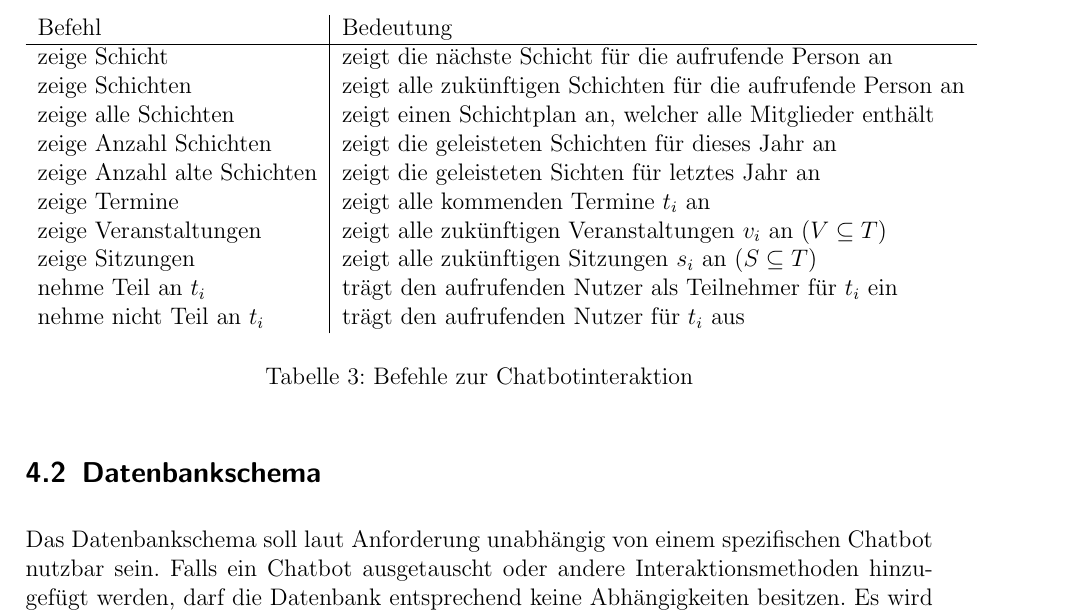
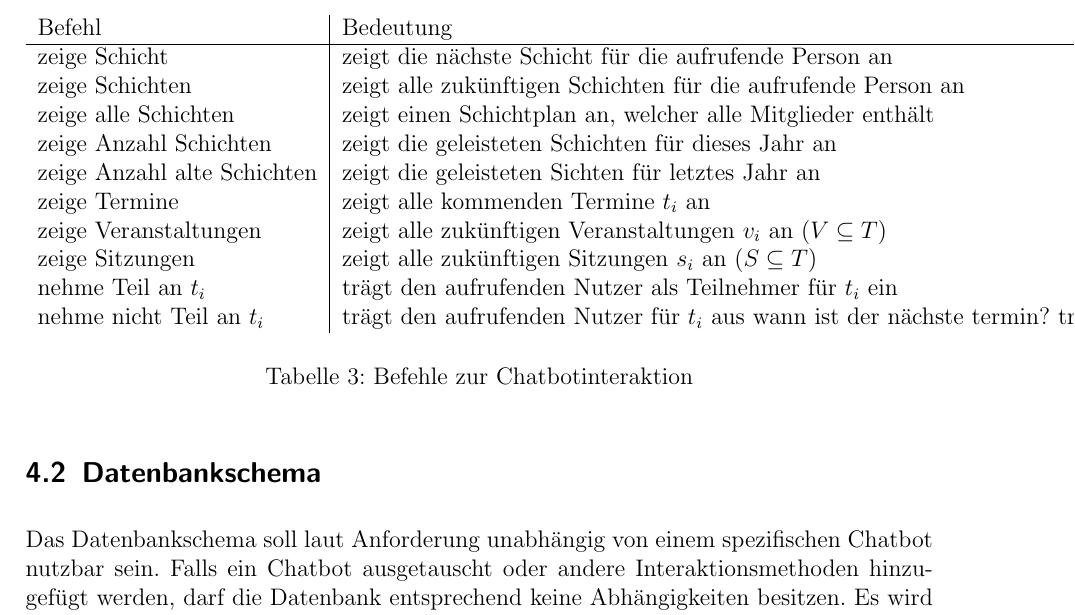
Before and after one commit to hftlclub/stecker-slackbot, a LaTeX document (tex/main.tex, which reads tex/sec/entwurf.tex): part of page 8 of 16, cut so that both start at the same text. Compiled offline with pdfLaTeX.

Commit message:
kleine Dokuänderung

```diff
--- a/tex/sec/entwurf.tex
+++ b/tex/sec/entwurf.tex
@@ -27,6 +27,10 @@ Es werden folgende Befehle für die Interaktion definiert.
  nehme Teil an $t_i$ & trägt den aufrufenden Nutzer als Teilnehmer für $t_i$ ein \\
  nehme nicht Teil an $t_i$ & trägt den aufrufenden Nutzer für $t_i$ aus
 
+ wann ist der nächste termin?
+ trag mich ein
+
+
 \end{tabular}
 \caption{Befehle zur Chatbotinteraktion}
 \label{tab:chatbotinteraktion}
```
